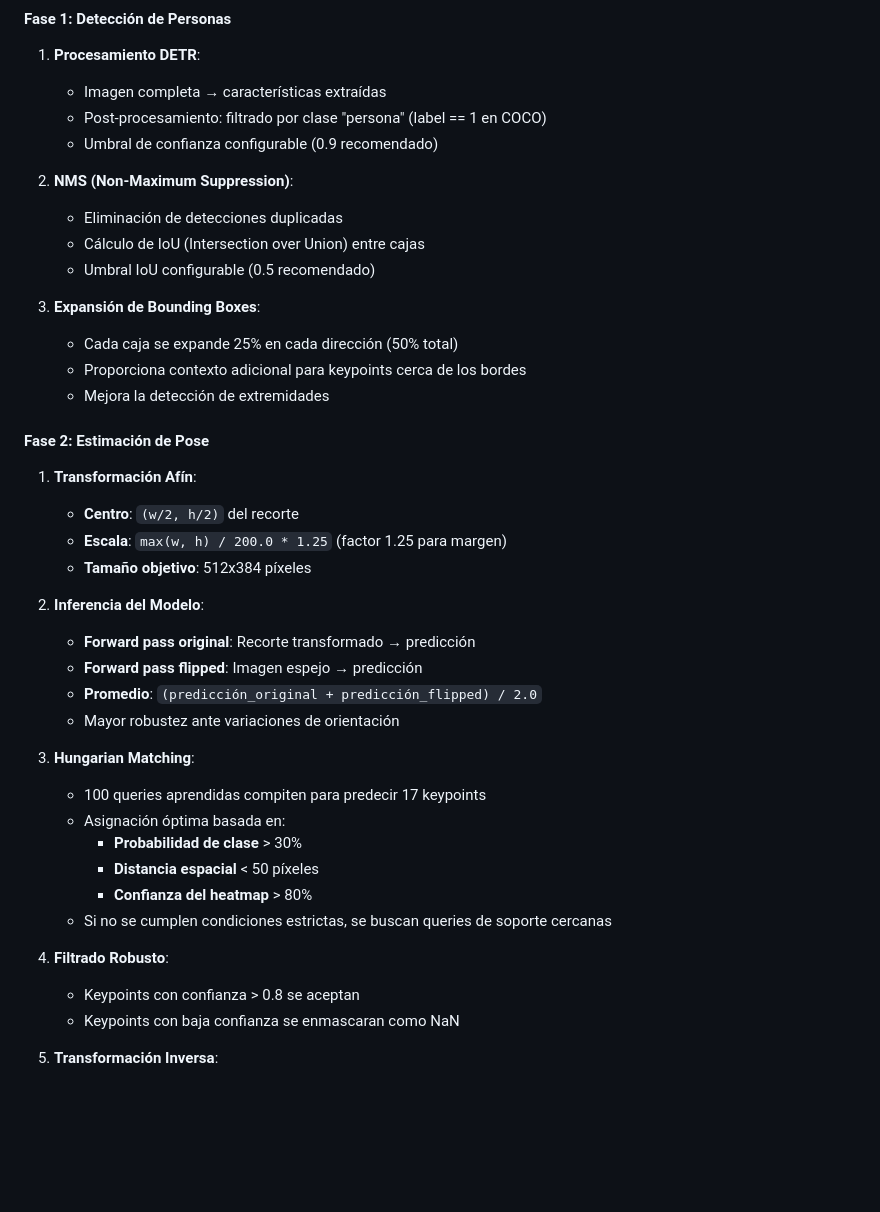
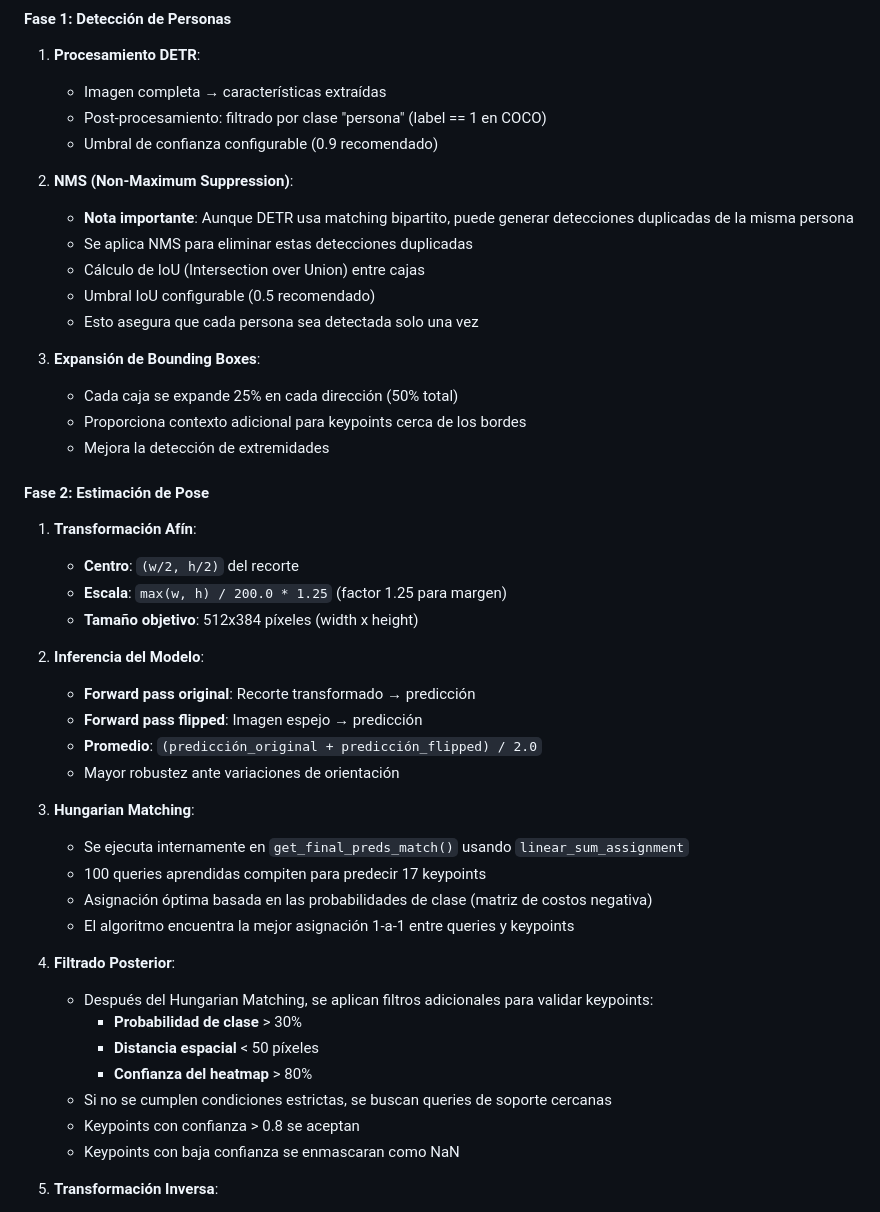
Before and after one commit to manuel-gruezo/two_stage, a Markdown page: README.md, the part around one of its changes. Rendered like a GitHub page; blank space fills up the shorter version.

```diff
--- a/README.md
+++ b/README.md
@@ -205,9 +213,11 @@ La función `load_models()` en `app.py`:
    - Umbral de confianza configurable (0.9 recomendado)
 
 2. **NMS (Non-Maximum Suppression)**:
-   - Eliminación de detecciones duplicadas
+   - **Nota importante**: Aunque DETR usa matching bipartito, puede generar detecciones duplicadas de la misma persona
+   - Se aplica NMS para eliminar estas detecciones duplicadas
    - Cálculo de IoU (Intersection over Union) entre cajas
    - Umbral IoU configurable (0.5 recomendado)
+   - Esto asegura que cada persona sea detectada solo una vez
 
 3. **Expansión de Bounding Boxes**:
    - Cada caja se expande 25% en cada dirección (50% total)
@@ -219,7 +229,7 @@ La función `load_models()` en `app.py`:
 1. **Transformación Afín**:
    - **Centro**: `(w/2, h/2)` del recorte
    - **Escala**: `max(w, h) / 200.0 * 1.25` (factor 1.25 para margen)
-   - **Tamaño objetivo**: 512x384 píxeles
+   - **Tamaño objetivo**: 512x384 píxeles (width x height)
 
 2. **Inferencia del Modelo**:
    - **Forward pass original**: Recorte transformado → predicción
@@ -228,14 +238,17 @@ La función `load_models()` en `app.py`:
    - Mayor robustez ante variaciones de orientación
 
 3. **Hungarian Matching**:
+   - Se ejecuta internamente en `get_final_preds_match()` usando `linear_sum_assignment`
    - 100 queries aprendidas compiten para predecir 17 keypoints
-   - Asignación óptima basada en:
+   - Asignación óptima basada en las probabilidades de clase (matriz de costos negativa)
+   - El algoritmo encuentra la mejor asignación 1-a-1 entre queries y keypoints
+
+4. **Filtrado Posterior**:
+   - Después del Hungarian Matching, se aplican filtros adicionales para validar keypoints:
      - **Probabilidad de clase** > 30%
      - **Distancia espacial** < 50 píxeles
      - **Confianza del heatmap** > 80%
    - Si no se cumplen condiciones estrictas, se buscan queries de soporte cercanas
-
-4. **Filtrado Robusto**:
    - Keypoints con confianza > 0.8 se aceptan
    - Keypoints con baja confianza se enmascaran como NaN
 
```
Also changed, not shown: other parts of README.md (+51 -22 lines), figures/peopleWalking.jpg (added), figures/pose_result_nuevo.jpg (added), 10 other files.
